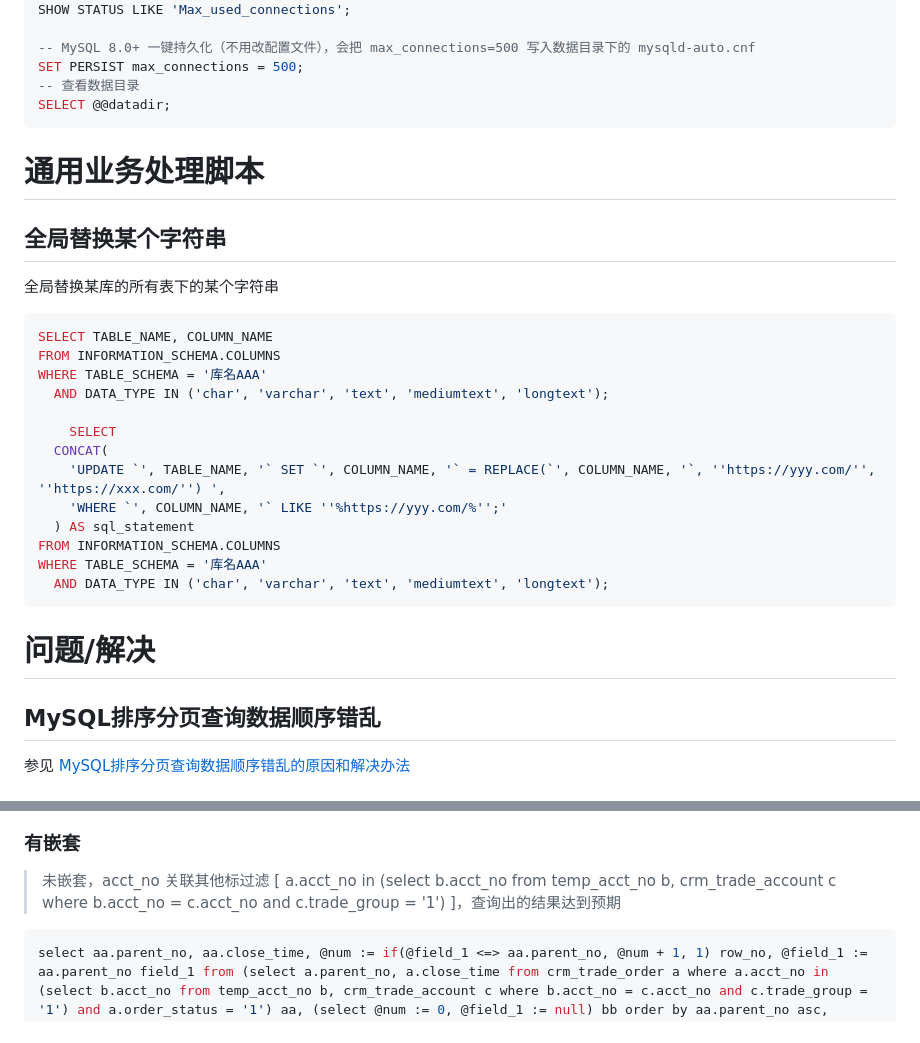
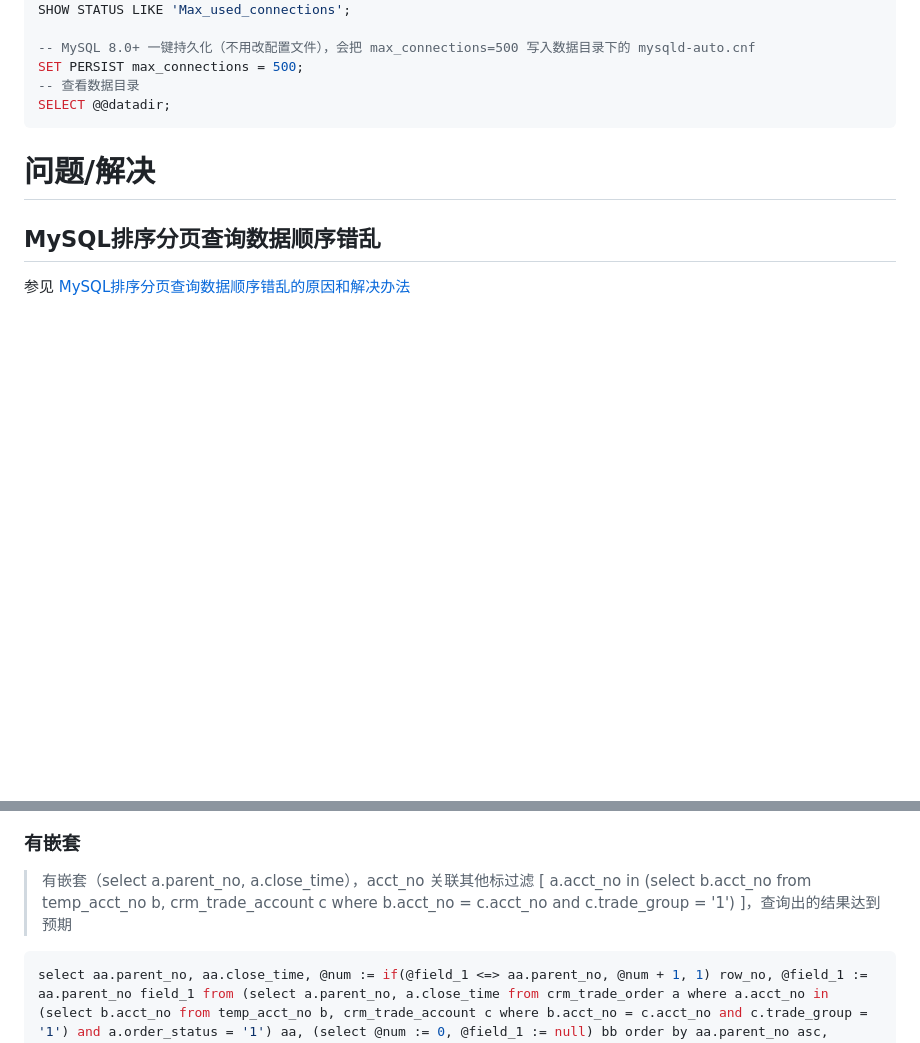
Before and after one commit to skyer83/learning-notes, a Markdown page: MySQL/docs/MySQL.md, 2 parts joined by grey strips. Drawn GitHub-style; blank space fills up the shorter version.

Commit message:
del 删除重复内容

````diff
--- a/MySQL/docs/MySQL.md
+++ b/MySQL/docs/MySQL.md
@@ -337,30 +337,6 @@ SET PERSIST max_connections = 500;
 SELECT @@datadir;
 ```
 
-
-
-# 通用业务处理脚本
-
-## 全局替换某个字符串
-
-全局替换某库的所有表下的某个字符串
-
-```SQL
-SELECT TABLE_NAME, COLUMN_NAME
-FROM INFORMATION_SCHEMA.COLUMNS
-WHERE TABLE_SCHEMA = '库名AAA'
-  AND DATA_TYPE IN ('char', 'varchar', 'text', 'mediumtext', 'longtext');
-
-	SELECT
-  CONCAT(
-    'UPDATE `', TABLE_NAME, '` SET `', COLUMN_NAME, '` = REPLACE(`', COLUMN_NAME, '`, ''https://yyy.com/'', ''https://xxx.com/'') ',
-    'WHERE `', COLUMN_NAME, '` LIKE ''%https://yyy.com/%'';'
-  ) AS sql_statement
-FROM INFORMATION_SCHEMA.COLUMNS
-WHERE TABLE_SCHEMA = '库名AAA'
-  AND DATA_TYPE IN ('char', 'varchar', 'text', 'mediumtext', 'longtext');
-```
-
 # 问题/解决
 
 ## MySQL排序分页查询数据顺序错乱
@@ -401,7 +377,7 @@ select a.parent_no, a.close_time, @num := if(@field_1 <=> a.parent_no, @num + 1,
 
 ### 有嵌套
 
-> 未嵌套，acct_no 关联其他标过滤 [ a.acct_no in (select b.acct_no from temp_acct_no b, crm_trade_account c where b.acct_no = c.acct_no and c.trade_group = '1') ]，查询出的结果达到预期
+> 有嵌套（select a.parent_no, a.close_time），acct_no 关联其他标过滤 [ a.acct_no in (select b.acct_no from temp_acct_no b, crm_trade_account c where b.acct_no = c.acct_no and c.trade_group = '1') ]，查询出的结果达到预期
 
 ```SQL
 select aa.parent_no, aa.close_time, @num := if(@field_1 <=> aa.parent_no, @num + 1, 1) row_no, @field_1 := aa.parent_no field_1 from (select a.parent_no, a.close_time from crm_trade_order a where a.acct_no in (select b.acct_no from temp_acct_no b, crm_trade_account c where b.acct_no = c.acct_no and c.trade_group = '1') and a.order_status = '1') aa, (select @num := 0, @field_1 := null) bb order by aa.parent_no asc, aa.close_time desc;
````
